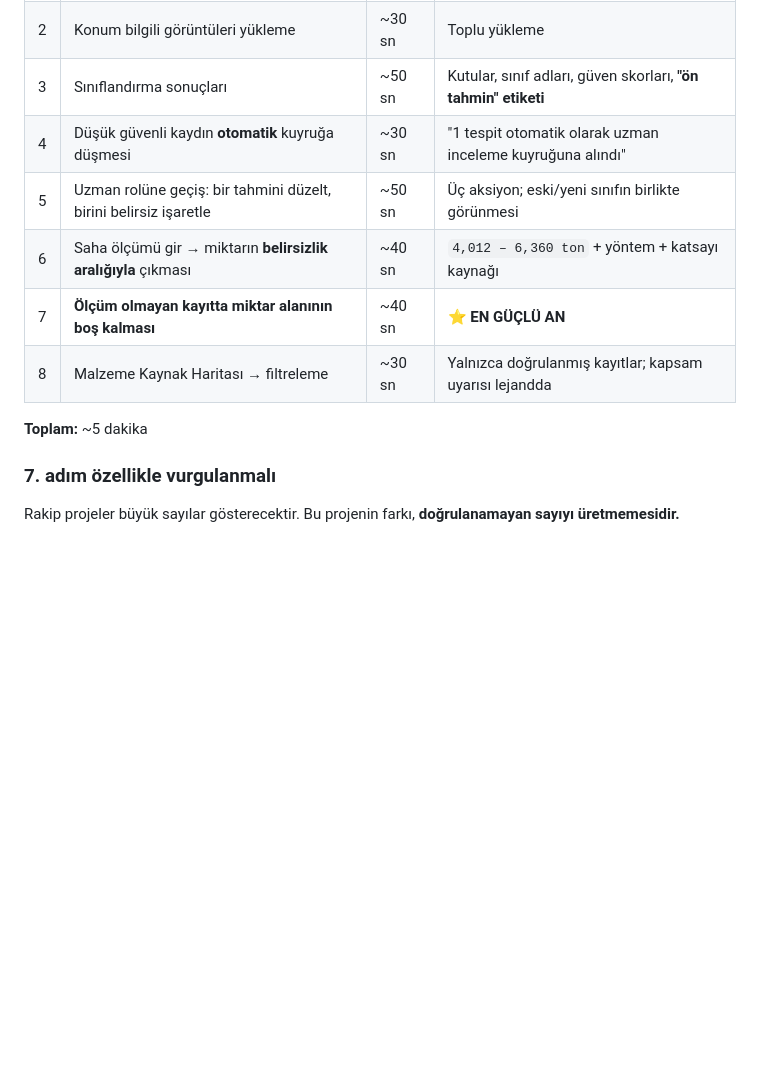
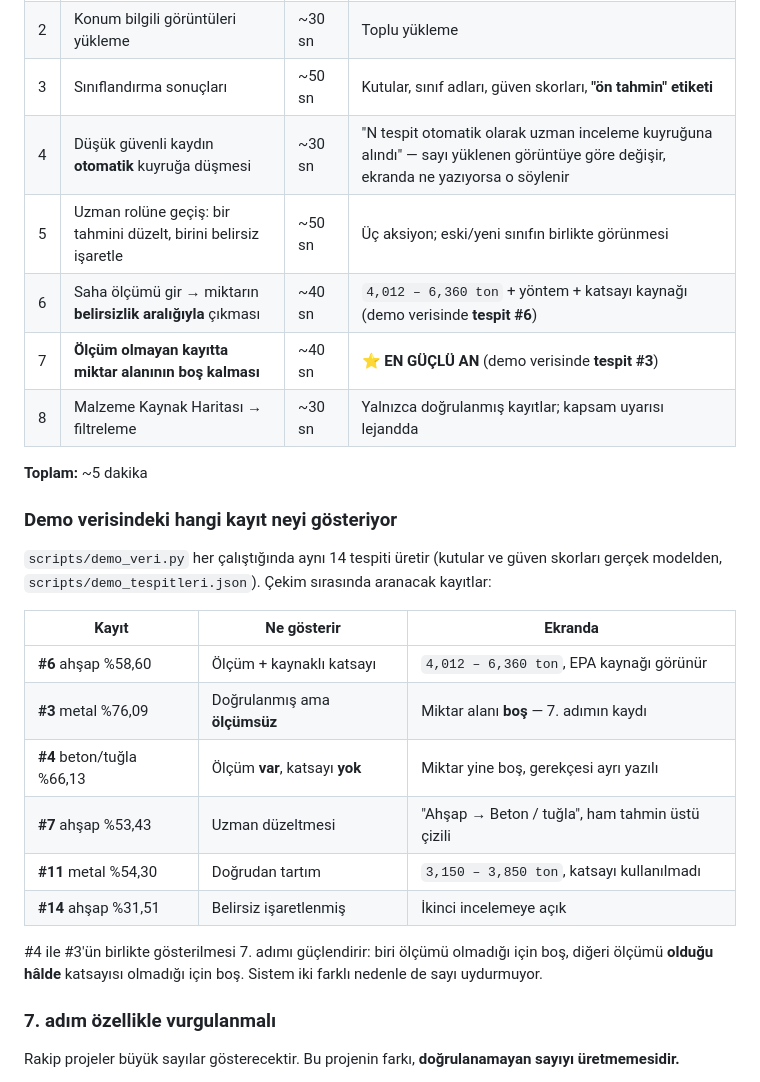
Before and after one commit to Arge-T-Zero/ReBuild-Vision, a Markdown page: docs/demo-video.md, the part around the change. Rendered like a GitHub page; blank space fills up the shorter version.

Commit message:
docs(demo-video): senaryoyu gerçek demo verisine bağla
Çekim bugün. Senaryo iki yerde artık demo verisiyle uyuşmuyordu:

- 4. adım "1 tespit kuyruğa alındı" diyordu; gerçek modelle bu sayı
  yüklenen görüntüye göre değişiyor (üç örnek görüntüde 3, 1 ve 2).
  Ekranda ne yazıyorsa onun söyleneceği yazıldı — sahnede sabit bir sayı
  ezberlemek, ekranla çelişme riski demek.
- 6. ve 7. adımlar hangi kaydın gösterileceğini söylemiyordu. Demo
  verisi artık her çalıştırmada aynı 14 tespiti üretiyor (kutular gerçek
  modelden), o yüzden kayıt numaraları verilebilir hale geldi.

Altı kaydın ne gösterdiği tabloya yazıldı. #4 ile #3'ün yan yana
gösterilmesi öneriliyor: biri ölçümü olmadığı için boş, diğeri ölçümü
OLDUĞU HÂLDE katsayısı olmadığı için boş — sistem iki farklı nedenle de
sayı uydurmuyor.

```diff
--- a/docs/demo-video.md
+++ b/docs/demo-video.md
@@ -33,13 +33,32 @@ sahnede kısaltmak mümkün değildir. Konu mentöre sorulacaktır
 | 1 | Belediye rolüyle giriş, enkaz alanı kaydı | ~40 sn | Harita üzerinde konum ve sınır çizimi |
 | 2 | Konum bilgili görüntüleri yükleme | ~30 sn | Toplu yükleme |
 | 3 | Sınıflandırma sonuçları | ~50 sn | Kutular, sınıf adları, güven skorları, **"ön tahmin" etiketi** |
-| 4 | Düşük güvenli kaydın **otomatik** kuyruğa düşmesi | ~30 sn | "1 tespit otomatik olarak uzman inceleme kuyruğuna alındı" |
+| 4 | Düşük güvenli kaydın **otomatik** kuyruğa düşmesi | ~30 sn | "N tespit otomatik olarak uzman inceleme kuyruğuna alındı" — sayı yüklenen görüntüye göre değişir, ekranda ne yazıyorsa o söylenir |
 | 5 | Uzman rolüne geçiş: bir tahmini düzelt, birini belirsiz işaretle | ~50 sn | Üç aksiyon; eski/yeni sınıfın birlikte görünmesi |
-| 6 | Saha ölçümü gir → miktarın **belirsizlik aralığıyla** çıkması | ~40 sn | `4,012 – 6,360 ton` + yöntem + katsayı kaynağı |
-| 7 | **Ölçüm olmayan kayıtta miktar alanının boş kalması** | ~40 sn | ⭐ **EN GÜÇLÜ AN** |
+| 6 | Saha ölçümü gir → miktarın **belirsizlik aralığıyla** çıkması | ~40 sn | `4,012 – 6,360 ton` + yöntem + katsayı kaynağı (demo verisinde **tespit #6**) |
+| 7 | **Ölçüm olmayan kayıtta miktar alanının boş kalması** | ~40 sn | ⭐ **EN GÜÇLÜ AN** (demo verisinde **tespit #3**) |
 | 8 | Malzeme Kaynak Haritası → filtreleme | ~30 sn | Yalnızca doğrulanmış kayıtlar; kapsam uyarısı lejandda |
 
 **Toplam:** ~5 dakika
+
+### Demo verisindeki hangi kayıt neyi gösteriyor
+
+`scripts/demo_veri.py` her çalıştığında aynı 14 tespiti üretir (kutular
+ve güven skorları gerçek modelden, `scripts/demo_tespitleri.json`).
+Çekim sırasında aranacak kayıtlar:
+
+| Kayıt | Ne gösterir | Ekranda |
+|---|---|---|
+| **#6** ahşap %58,60 | Ölçüm + kaynaklı katsayı | `4,012 – 6,360 ton`, EPA kaynağı görünür |
+| **#3** metal %76,09 | Doğrulanmış ama **ölçümsüz** | Miktar alanı **boş** — 7. adımın kaydı |
+| **#4** beton/tuğla %66,13 | Ölçüm **var**, katsayı **yok** | Miktar yine boş, gerekçesi ayrı yazılı |
+| **#7** ahşap %53,43 | Uzman düzeltmesi | "Ahşap → Beton / tuğla", ham tahmin üstü çizili |
+| **#11** metal %54,30 | Doğrudan tartım | `3,150 – 3,850 ton`, katsayı kullanılmadı |
+| **#14** ahşap %31,51 | Belirsiz işaretlenmiş | İkinci incelemeye açık |
+
+#4 ile #3'ün birlikte gösterilmesi 7. adımı güçlendirir: biri ölçümü
+olmadığı için boş, diğeri ölçümü **olduğu hâlde** katsayısı olmadığı için
+boş. Sistem iki farklı nedenle de sayı uydurmuyor.
 
 ### 7. adım özellikle vurgulanmalı
 
```
